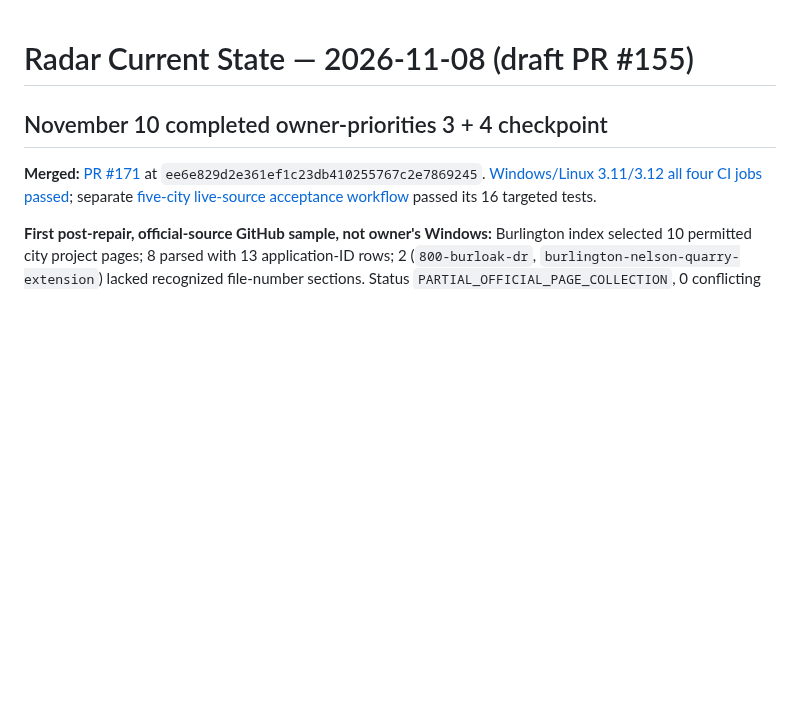
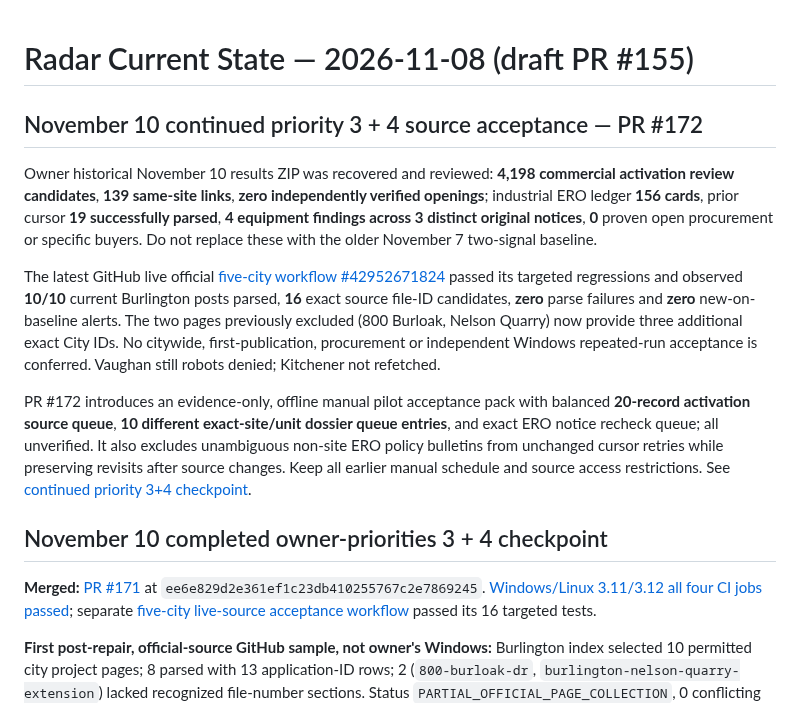
Before and after one commit to sandeep89shaily-coder/gta-commercial-radar, a Markdown page: RADAR_CURRENT_STATE.md, the part around the change. GitHub-like rendering; blank space fills up the shorter version.

Commit message:
Update canonical status for Burlington 16 IDs and real owner pilot ZIP acceptance counts

```diff
--- a/RADAR_CURRENT_STATE.md
+++ b/RADAR_CURRENT_STATE.md
@@ -1,4 +1,12 @@
 # Radar Current State — 2026-11-08 (draft PR #155)
+
+## November 10 continued priority 3 + 4 source acceptance — PR #172
+
+Owner historical November 10 results ZIP was recovered and reviewed: **4,198 commercial activation review candidates**, **139 same-site links**, **zero independently verified openings**; industrial ERO ledger **156 cards**, prior cursor **19 successfully parsed**, **4 equipment findings across 3 distinct original notices**, **0** proven open procurement or specific buyers. Do not replace these with the older November 7 two-signal baseline.
+
+The latest GitHub live official [five-city workflow #42952671824](https://github.com/sandeep89shaily-coder/gta-commercial-radar/actions/runs/42952671824) passed its targeted regressions and observed **10/10** current Burlington posts parsed, **16** exact source file-ID candidates, **zero** parse failures and **zero** new-on-baseline alerts. The two pages previously excluded (800 Burloak, Nelson Quarry) now provide three additional exact City IDs. No citywide, first-publication, procurement or independent Windows repeated-run acceptance is conferred. Vaughan still robots denied; Kitchener not refetched.
+
+PR #172 introduces an evidence-only, offline manual pilot acceptance pack with balanced **20-record activation source queue**, **10 different exact-site/unit dossier queue entries**, and exact ERO notice recheck queue; all unverified. It also excludes unambiguous non-site ERO policy bulletins from unchanged cursor retries while preserving revisits after source changes. Keep all earlier manual schedule and source access restrictions. See [continued priority 3+4 checkpoint](PRIORITY_3_4_CONTINUED_ACCEPTANCE_20261110.md).
 
 ## November 10 completed owner-priorities 3 + 4 checkpoint
 
```
